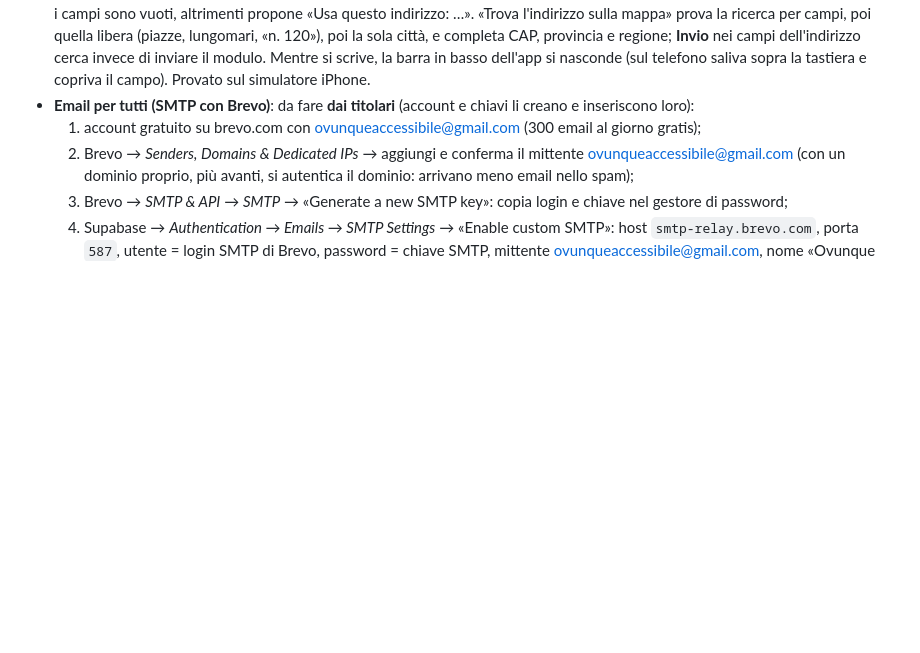
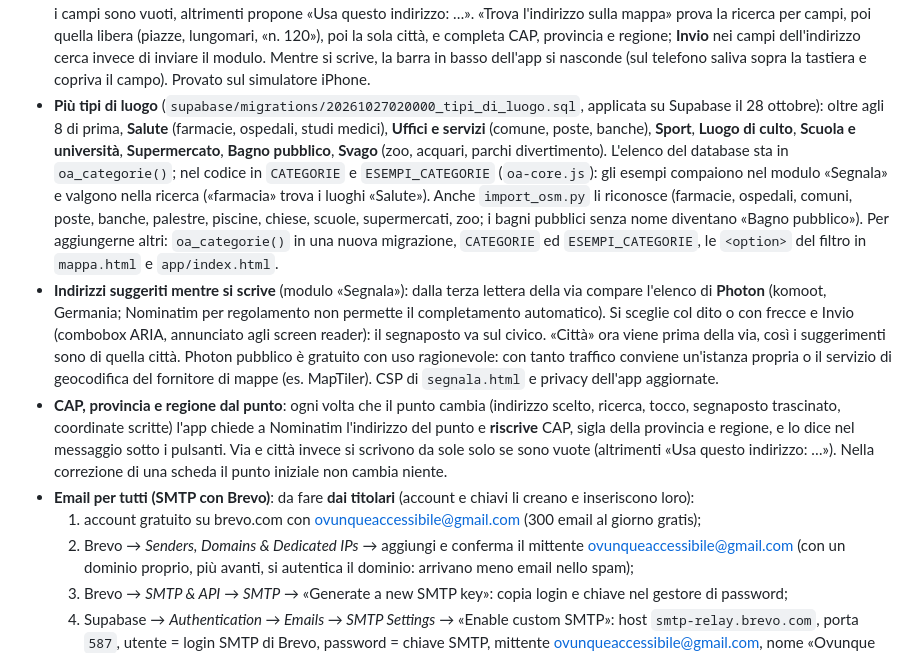
Before and after one commit to mockly-website/ovunque-accessibile, a Markdown page: DOCUMENTAZIONE.md, the part around the change. Rendered like a GitHub page; blank space fills up the shorter version.

Commit message:
Documentazione: più tipi di luogo, indirizzi suggeriti, CAP/provincia/regione presi dal punto (migrazione dei tipi applicata su Supabase)
Co-Authored-By: Claude Opus 5.5 <noreply@anthropic.com>

````diff
--- a/DOCUMENTAZIONE.md
+++ b/DOCUMENTAZIONE.md
@@ -63,6 +63,9 @@ Scelte con il cliente dall'elenco di proposte: sì a 1, 3, 4, 5, 7, 8, 9; la seg
   ```
   Il secondo comando scrive `supabase/import/osm-cagliari.sql`, da incollare nel SQL Editor. Per toglierli: `delete from public.places where verifica_livello = 'osm' and citta = 'Cagliari';`. Il server pubblico Overpass a volte è pieno: lo script riprova da solo (20 s, 60 s, 120 s). **Licenza**: i dati sono © contributori di OpenStreetMap, **ODbL**: va citata la fonte (fatto nella scheda) e la banca dati che li contiene, se la si distribuisce, resta ODbL (coerente con la decisione 9: schede come dati aperti ODbL). Da far confermare al consulente legale prima di importare in grande.
 - **Mappe e punto sul telefono**: le mappe dentro pagine che scorrono (anteprima della home, scheda del luogo, «Dov'è l'ingresso?») si spostano con **due dita**; un dito fa scorrere la pagina e compare l'avviso «Usa due dita per spostare la mappa» (`createMap(…, { dueDita: true })` in `oa-core.js`, solo su schermi touch). La mappa della pagina «Mappa» resta con un dito. Nel modulo «Segnala»: da lontano il primo tocco **avvicina** la mappa (Italia → città → strada), da ingrandimento 15 in su mette il punto; toccando la mappa o trascinando il segnaposto (con un dito) l'app cerca l'indirizzo di quel punto (Nominatim *reverse*) e lo scrive se i campi sono vuoti, altrimenti propone «Usa questo indirizzo: …». «Trova l'indirizzo sulla mappa» prova la ricerca per campi, poi quella libera (piazze, lungomari, «n. 120»), poi la sola città, e completa CAP, provincia e regione; **Invio** nei campi dell'indirizzo cerca invece di inviare il modulo. Mentre si scrive, la barra in basso dell'app si nasconde (sul telefono saliva sopra la tastiera e copriva il campo). Provato sul simulatore iPhone.
+- **Più tipi di luogo** (`supabase/migrations/20261027020000_tipi_di_luogo.sql`, applicata su Supabase il 28 ottobre): oltre agli 8 di prima, **Salute** (farmacie, ospedali, studi medici), **Uffici e servizi** (comune, poste, banche), **Sport**, **Luogo di culto**, **Scuola e università**, **Supermercato**, **Bagno pubblico**, **Svago** (zoo, acquari, parchi divertimento). L'elenco del database sta in `oa_categorie()`; nel codice in `CATEGORIE` e `ESEMPI_CATEGORIE` (`oa-core.js`): gli esempi compaiono nel modulo «Segnala» e valgono nella ricerca («farmacia» trova i luoghi «Salute»). Anche `import_osm.py` li riconosce (farmacie, ospedali, comuni, poste, banche, palestre, piscine, chiese, scuole, supermercati, zoo; i bagni pubblici senza nome diventano «Bagno pubblico»). Per aggiungerne altri: `oa_categorie()` in una nuova migrazione, `CATEGORIE` ed `ESEMPI_CATEGORIE`, le `<option>` del filtro in `mappa.html` e `app/index.html`.
+- **Indirizzi suggeriti mentre si scrive** (modulo «Segnala»): dalla terza lettera della via compare l'elenco di **Photon** (komoot, Germania; Nominatim per regolamento non permette il completamento automatico). Si sceglie col dito o con frecce e Invio (combobox ARIA, annunciato agli screen reader): il segnaposto va sul civico. «Città» ora viene prima della via, così i suggerimenti sono di quella città. Photon pubblico è gratuito con uso ragionevole: con tanto traffico conviene un'istanza propria o il servizio di geocodifica del fornitore di mappe (es. MapTiler). CSP di `segnala.html` e privacy dell'app aggiornate.
+- **CAP, provincia e regione dal punto**: ogni volta che il punto cambia (indirizzo scelto, ricerca, tocco, segnaposto trascinato, coordinate scritte) l'app chiede a Nominatim l'indirizzo del punto e **riscrive** CAP, sigla della provincia e regione, e lo dice nel messaggio sotto i pulsanti. Via e città invece si scrivono da sole solo se sono vuote (altrimenti «Usa questo indirizzo: …»). Nella correzione di una scheda il punto iniziale non cambia niente.
 - **Email per tutti (SMTP con Brevo)**: da fare **dai titolari** (account e chiavi li creano e inseriscono loro):
   1. account gratuito su brevo.com con ovunqueaccessibile@gmail.com (300 email al giorno gratis);
   2. Brevo → *Senders, Domains & Dedicated IPs* → aggiungi e conferma il mittente ovunqueaccessibile@gmail.com (con un dominio proprio, più avanti, si autentica il dominio: arrivano meno email nello spam);
````
